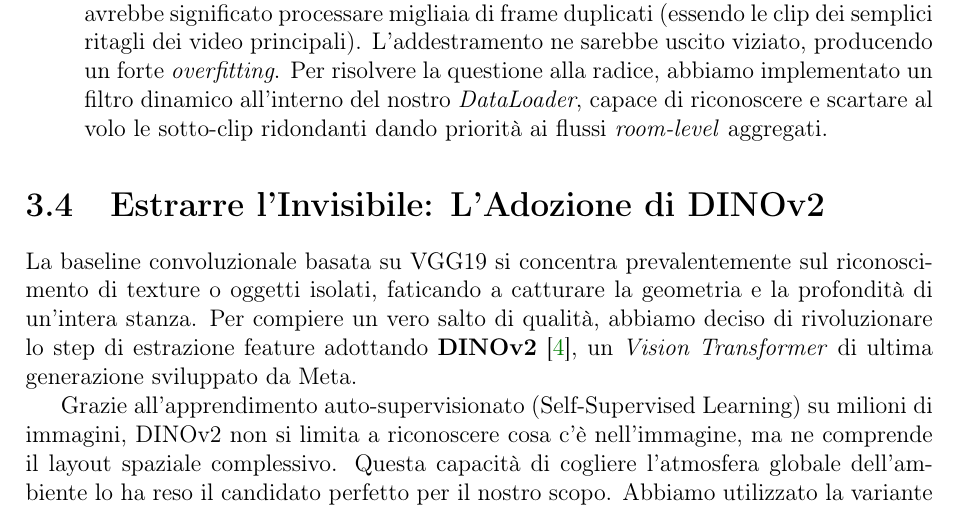
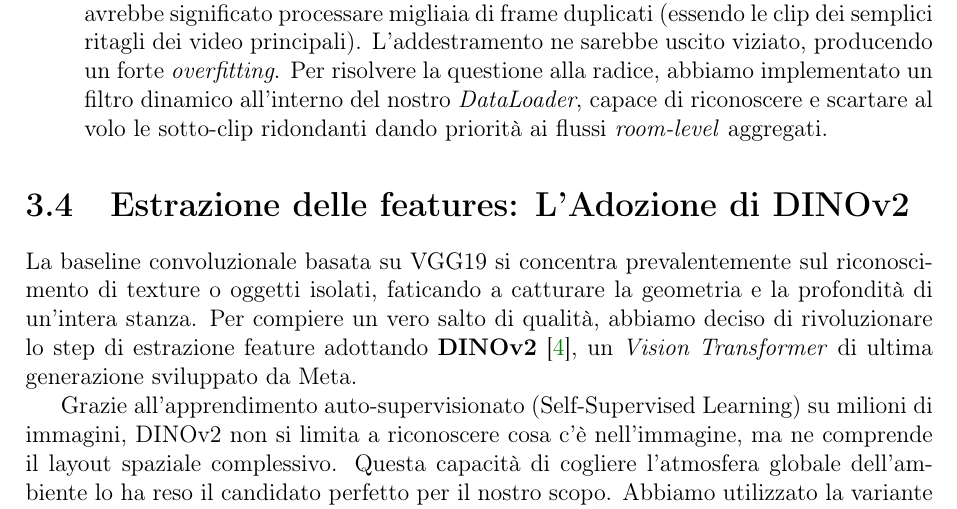
Before and after one commit to DamiaThG/EGO-CH-DL1, a LaTeX document (relazione_task2.tex): part of page 11 of 29, cut so that both start at the same text. Compiled offline with pdfLaTeX.

Commit message:
docs: rename feature extraction section in task 2 report

```diff
--- a/relazione_task2.tex
+++ b/relazione_task2.tex
@@ -206,7 +206,7 @@ Scegliere Palazzo Bellomo non ha però significato avere la strada spianata. La
     \item \textbf{Duplicazione Intrinseca (Data Leakage)}: Questa è stata la problematica più subdola. Il dataset forniva sia video integrali dell'esplorazione delle stanze, sia brevi clip isolate relative a singole opere. Caricare l'intero pacchetto in addestramento avrebbe significato processare migliaia di frame duplicati (essendo le clip dei semplici ritagli dei video principali). L'addestramento ne sarebbe uscito viziato, producendo un forte \emph{overfitting}. Per risolvere la questione alla radice, abbiamo implementato un filtro dinamico all'interno del nostro \emph{DataLoader}, capace di riconoscere e scartare al volo le sotto-clip ridondanti dando priorità ai flussi \emph{room-level} aggregati.
 \end{itemize}
 
-\section{Estrarre l'Invisibile: L'Adozione di DINOv2}
+\section{Estrazione delle features: L'Adozione di DINOv2}
 La baseline convoluzionale basata su VGG19 si concentra prevalentemente sul riconoscimento di texture o oggetti isolati, faticando a catturare la geometria e la profondità di un'intera stanza. Per compiere un vero salto di qualità, abbiamo deciso di rivoluzionare lo step di estrazione feature adottando \textbf{DINOv2}~\cite{dinov2}, un \emph{Vision Transformer} di ultima generazione sviluppato da Meta.
 
 Grazie all'apprendimento auto-supervisionato (Self-Supervised Learning) su milioni di immagini, DINOv2 non si limita a riconoscere cosa c'è nell'immagine, ma ne comprende il layout spaziale complessivo. Questa capacità di cogliere l'atmosfera globale dell'ambiente lo ha reso il candidato perfetto per il nostro scopo. Abbiamo utilizzato la variante \texttt{ViT-S/14}, che comprime ogni frame in un vettore semantico iper-denso di 384 dimensioni.
```
